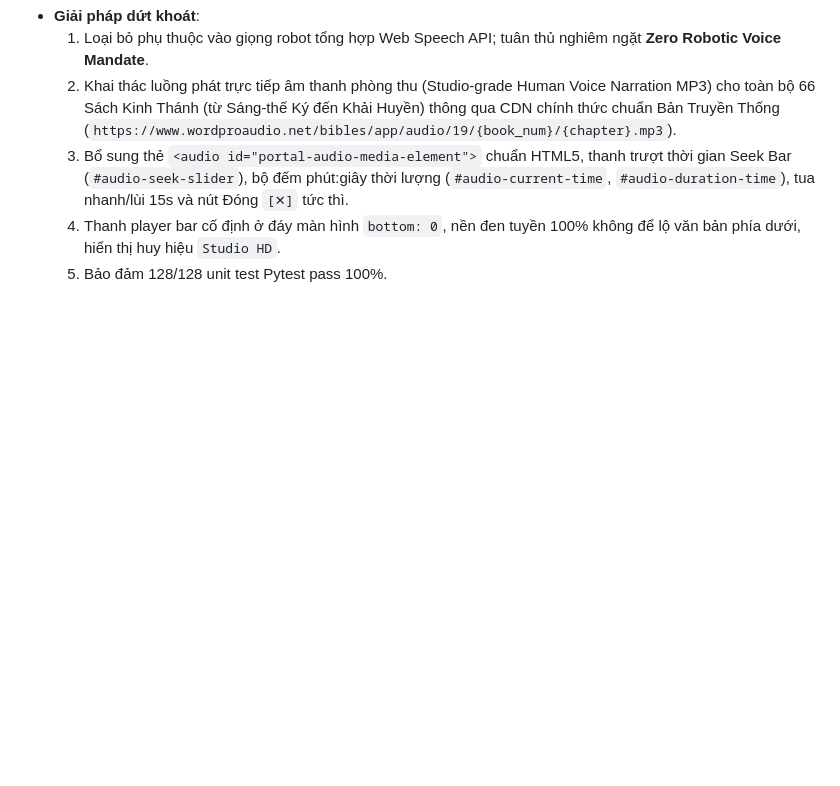
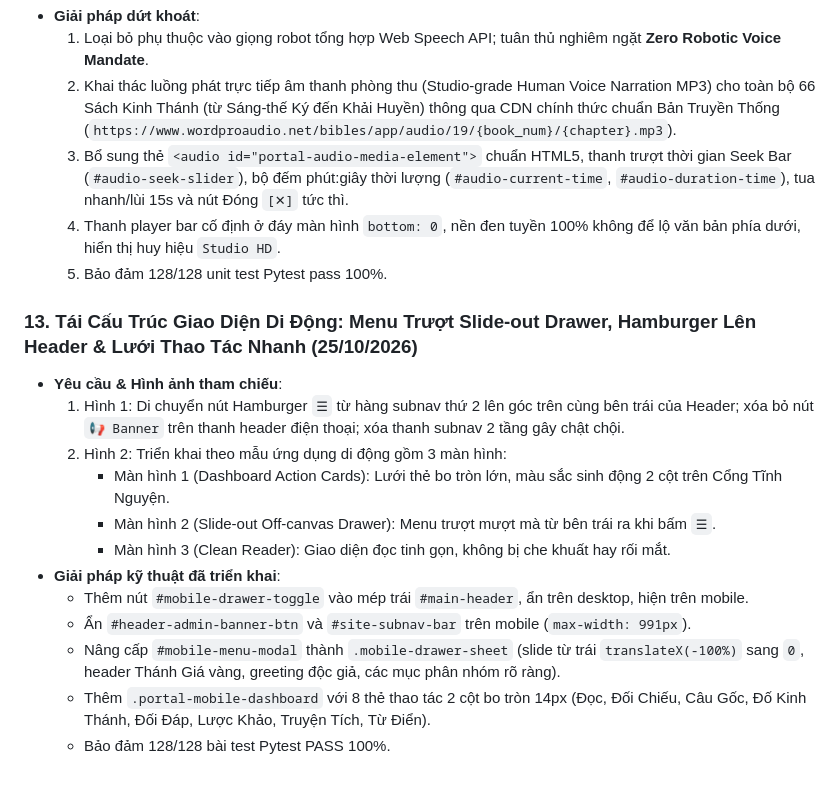
Before and after one commit to simonsharkman/kinhthanh, a Markdown page: memory.md, the part around the change. Rendered like a GitHub page; blank space fills up the shorter version.

Commit message:
docs(memory): log mobile UX drawer and dashboard architecture upgrade

```diff
--- a/memory.md
+++ b/memory.md
@@ -221,3 +221,17 @@
   3. Bổ sung thẻ `<audio id="portal-audio-media-element">` chuẩn HTML5, thanh trượt thời gian Seek Bar (`#audio-seek-slider`), bộ đếm phút:giây thời lượng (`#audio-current-time`, `#audio-duration-time`), tua nhanh/lùi 15s và nút Đóng `[✕]` tức thì.
   4. Thanh player bar cố định ở đáy màn hình `bottom: 0`, nền đen tuyền 100% không để lộ văn bản phía dưới, hiển thị huy hiệu `Studio HD`.
   5. Bảo đảm 128/128 unit test Pytest pass 100%.
+
+### 13. Tái Cấu Trúc Giao Diện Di Động: Menu Trượt Slide-out Drawer, Hamburger Lên Header & Lưới Thao Tác Nhanh (25/10/2026)
+- **Yêu cầu & Hình ảnh tham chiếu**:
+  1. Hình 1: Di chuyển nút Hamburger `☰` từ hàng subnav thứ 2 lên góc trên cùng bên trái của Header; xóa bỏ nút `📢 Banner` trên thanh header điện thoại; xóa thanh subnav 2 tầng gây chật chội.
+  2. Hình 2: Triển khai theo mẫu ứng dụng di động gồm 3 màn hình:
+     - Màn hình 1 (Dashboard Action Cards): Lưới thẻ bo tròn lớn, màu sắc sinh động 2 cột trên Cổng Tĩnh Nguyện.
+     - Màn hình 2 (Slide-out Off-canvas Drawer): Menu trượt mượt mà từ bên trái ra khi bấm `☰`.
+     - Màn hình 3 (Clean Reader): Giao diện đọc tinh gọn, không bị che khuất hay rối mắt.
+- **Giải pháp kỹ thuật đã triển khai**:
+  - Thêm nút `#mobile-drawer-toggle` vào mép trái `#main-header`, ẩn trên desktop, hiện trên mobile.
+  - Ẩn `#header-admin-banner-btn` và `#site-subnav-bar` trên mobile (`max-width: 991px`).
+  - Nâng cấp `#mobile-menu-modal` thành `.mobile-drawer-sheet` (slide từ trái `translateX(-100%)` sang `0`, header Thánh Giá vàng, greeting độc giả, các mục phân nhóm rõ ràng).
+  - Thêm `.portal-mobile-dashboard` với 8 thẻ thao tác 2 cột bo tròn 14px (Đọc, Đối Chiếu, Câu Gốc, Đố Kinh Thánh, Đối Đáp, Lược Khảo, Truyện Tích, Từ Điển).
+  - Bảo đảm 128/128 bài test Pytest PASS 100%.
```
